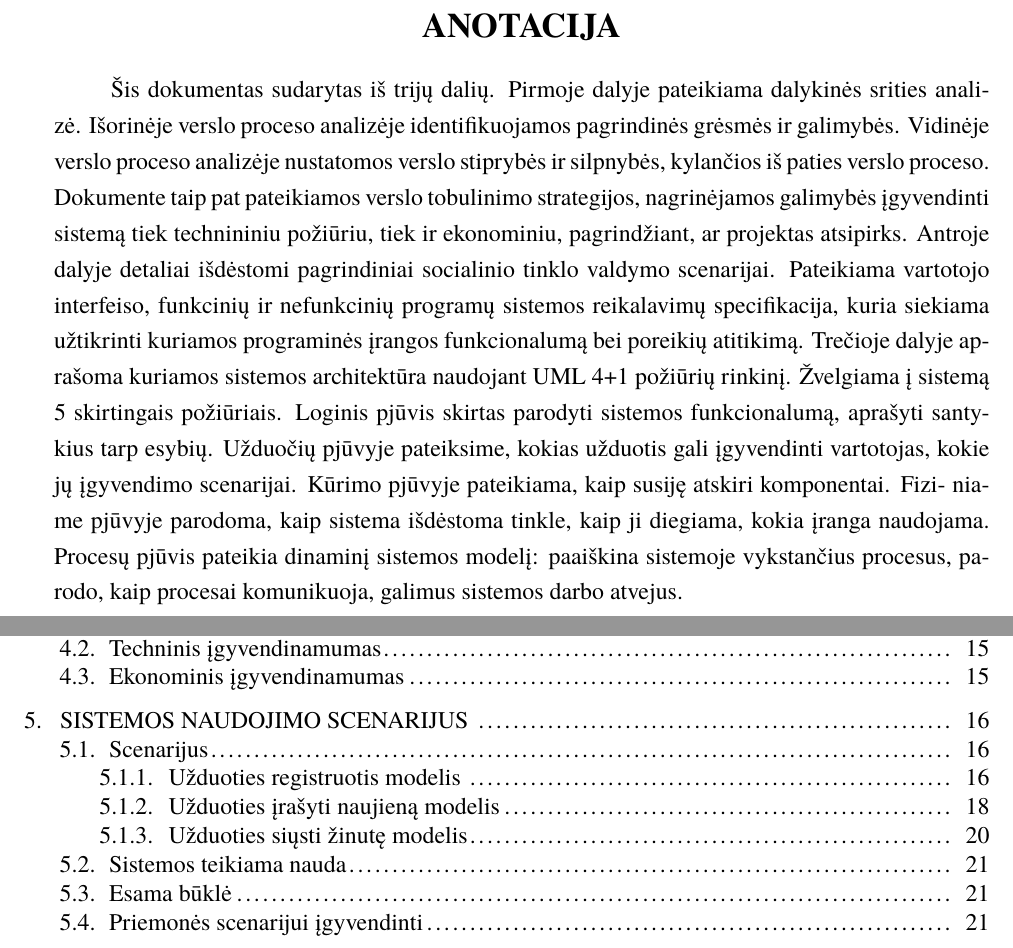
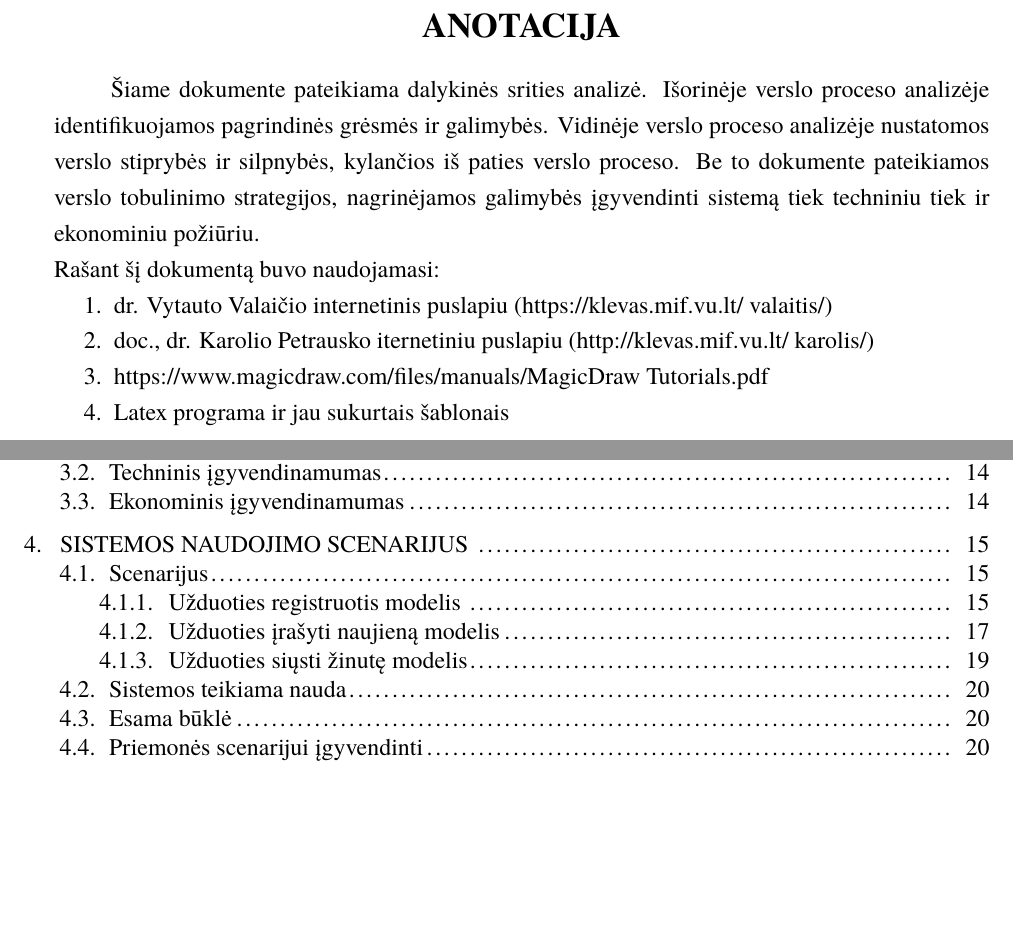
Before and after one commit to eglepuo/PSI, a LaTeX document (kursinis.tex): two parts of pages 2 and 3 of 21 before the commit and two parts of pages 2 and 3 of 20 after it, joined at a grey line, cut so that both start at the same text, the shorter picture padded with empty space. Compiled offline with XeLaTeX; a missing font is replaced by an installed copy or a similar font.

Commit message:
small changes

```diff
--- a/kursinis.tex
+++ b/kursinis.tex
@@ -23,7 +23,7 @@
 \university{Vilniaus universitetas}
 \faculty{Matematikos ir informatikos fakultetas}
 \department{Programų sistemų katedra}
-\papertype{Programų sistemų inžinerijos I laboratorinis darbas}
+\papertype{Programų sistemų inžinerijos III laboratorinis darbas}
 \title{Socialinis Vilniaus universiteto tinklalapis}
 \titleineng{SocialVU}
 \status{2 kurso 4 grupės studentai}
@@ -44,21 +44,14 @@
 \cleardoublepage\pagenumbering{arabic}
 \setcounter{page}{2}
 \sectionnonum{ANOTACIJA}
-Šis dokumentas sudarytas iš trijų dalių. Pirmoje dalyje pateikiama dalykinės srities anali-
-zė. Išorinėje verslo proceso analizėje identifikuojamos pagrindinės grėsmės ir galimybės. Vidinėje
-verslo proceso analizėje nustatomos verslo stiprybės ir silpnybės, kylančios iš paties verslo proceso.
-Dokumente taip pat pateikiamos verslo tobulinimo strategijos, nagrinėjamos galimybės įgyvendinti
-sistemą tiek technininiu požiūriu, tiek ir ekonominiu, pagrindžiant, ar projektas atsipirks. Antroje
-dalyje detaliai išdėstomi pagrindiniai socialinio tinklo valdymo scenarijai. Pateikiama
-vartotojo interfeiso, funkcinių ir nefunkcinių programų sistemos reikalavimų specifikacija, kuria
-siekiama užtikrinti kuriamos programinės įrangos funkcionalumą bei poreikių atitikimą. Trečioje
-dalyje aprašoma kuriamos sistemos architektūra naudojant UML 4+1 požiūrių rinkinį. Žvelgiama
-į sistemą 5 skirtingais požiūriais. Loginis pjūvis skirtas parodyti sistemos funkcionalumą, aprašyti
-santykius tarp esybių. Užduočių pjūvyje pateiksime, kokias užduotis gali įgyvendinti vartotojas,
-kokie jų įgyvendimo scenarijai. Kūrimo pjūvyje pateikiama, kaip susiję atskiri komponentai. Fizi-
-niame pjūvyje parodoma, kaip sistema išdėstoma tinkle, kaip ji diegiama, kokia įranga naudojama.
-Procesų pjūvis pateikia dinaminį sistemos modelį: paaiškina sistemoje vykstančius procesus, pa-
-rodo, kaip procesai komunikuoja, galimus sistemos darbo atvejus.
+Šiame dokumente pateikiama dalykinės srities analizė. Išorinėje verslo proceso analizėje identifikuojamos pagrindinės grėsmės ir galimybės. Vidinėje verslo proceso analizėje nustatomos verslo stiprybės ir silpnybės, kylančios iš paties verslo proceso. Be to dokumente pateikiamos verslo tobulinimo strategijos, nagrinėjamos galimybės įgyvendinti sistemą tiek techniniu tiek ir ekonominiu požiūriu.\\
+Rašant šį dokumentą buvo naudojamasi:
+\begin{enumerate}
+	\item dr. Vytauto Valaičio internetinis puslapiu (https://klevas.mif.vu.lt/~valaitis/)
+	\item doc., dr. Karolio Petrausko iternetiniu puslapiu (http://klevas.mif.vu.lt/~karolis/)
+	\item https://www.magicdraw.com/files/manuals/MagicDraw Tutorials.pdf
+	\item Latex programa ir jau sukurtais šablonais
+\end{enumerate}
 \newpage
 %TURINYS
 \tableofcontents
```
Also changed, not shown: kursinis.pdf, kursinis.tex (28 more changed lines), 6 other files.
